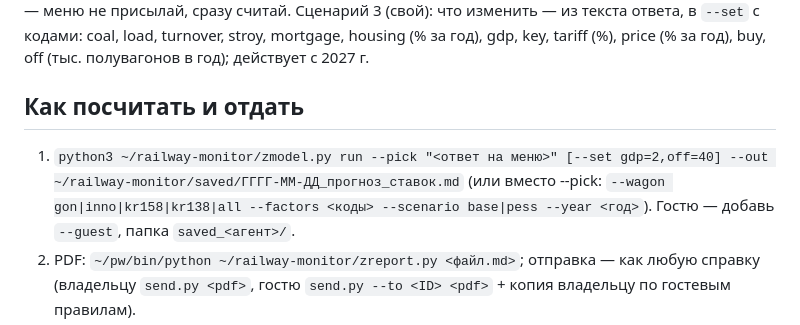
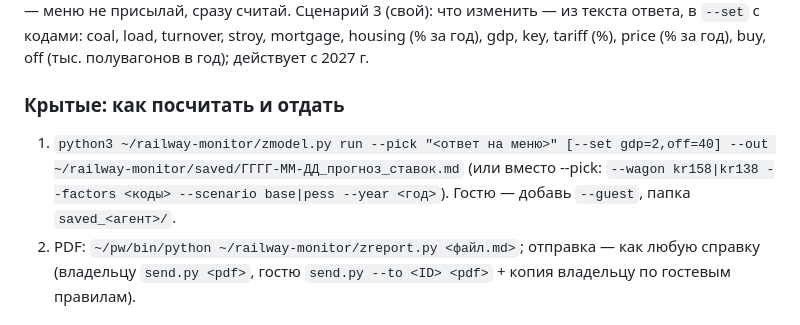
Before and after one commit to NataliaZhura/cyber-ui-kit, a Markdown page: информация_по_жд/railway-monitor/PROGNOZ.md, the part around the change. Rendered like a GitHub page.

Commit message:
PROGNOZ.md: zmodel — только крытые типы вагонов
Co-Authored-By: Claude Opus 5.5 <noreply@anthropic.com>
Claude-Session: https://claude.ai/code/session_011P4FD8bFwTUfU4Z8XEYb8j

```diff
--- a/информация_по_жд/railway-monitor/PROGNOZ.md
+++ b/информация_по_жд/railway-monitor/PROGNOZ.md
@@ -33,10 +33,10 @@
 Сценарий 3 (свой): что изменить — из текста ответа, в `--set` с кодами: coal, load, turnover, stroy, mortgage,
 housing (% за год), gdp, key, tariff (%), price (% за год), buy, off (тыс. полувагонов в год); действует с 2027 г.
 
-## Как посчитать и отдать
+### Крытые: как посчитать и отдать
 
 1. `python3 ~/railway-monitor/zmodel.py run --pick "<ответ на меню>" [--set gdp=2,off=40]
-   --out ~/railway-monitor/saved/ГГГГ-ММ-ДД_прогноз_ставок.md` (или вместо --pick: `--wagon gon|inno|kr158|kr138|all
+   --out ~/railway-monitor/saved/ГГГГ-ММ-ДД_прогноз_ставок.md` (или вместо --pick: `--wagon kr158|kr138
    --factors <коды> --scenario base|pess --year <год>`). Гостю — добавь `--guest`, папка `saved_<агент>/`.
 2. PDF: `~/pw/bin/python ~/railway-monitor/zreport.py <файл.md>`; отправка — как любую справку (владельцу
    `send.py <pdf>`, гостю `send.py --to <ID> <pdf>` + копия владельцу по гостевым правилам).
```
